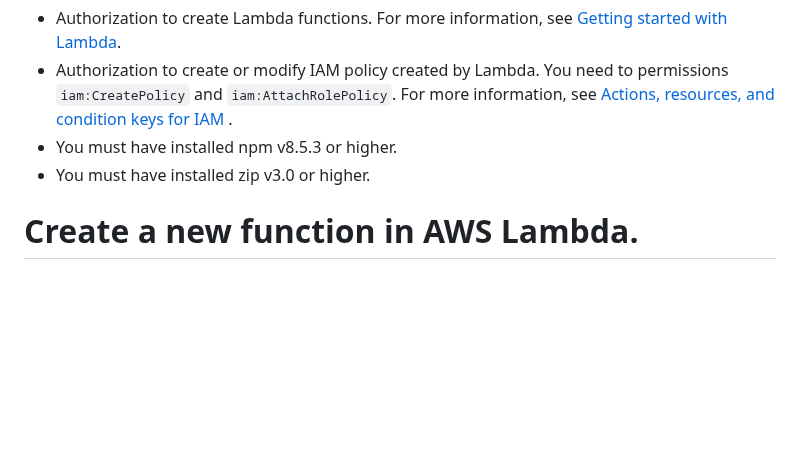
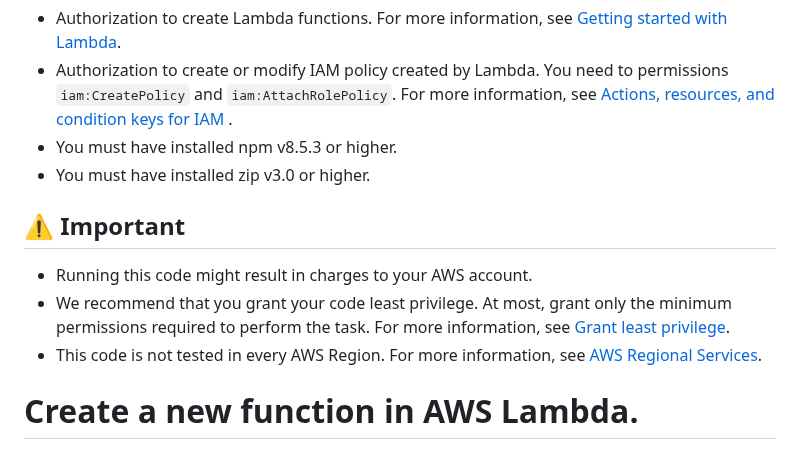
Before and after one commit to aws-samples/aurora-dsql-samples, a Markdown page: lambda/README.md, the part around the change. Rendered like a GitHub page; blank space fills up the shorter version.

Commit message:
Add charges warning

```diff
--- a/lambda/README.md
+++ b/lambda/README.md
@@ -6,6 +6,15 @@ This document describes how to use Lambda with Aurora DSQL
 - Authorization to create or modify IAM policy created by Lambda. You need to permissions `iam:CreatePolicy` and `iam:AttachRolePolicy`. For more information, see [Actions, resources, and condition keys for IAM ](https://docs.aws.amazon.com/service-authorization/latest/reference/list_awsidentityandaccessmanagementiam.html).
 - You must have installed npm v8.5.3 or higher.
 - You must have installed zip v3.0 or higher.
+
+## ⚠️ Important
+
+- Running this code might result in charges to your AWS account.
+- We recommend that you grant your code least privilege. At most, grant only the
+  minimum permissions required to perform the task. For more information, see
+  [Grant least privilege](https://docs.aws.amazon.com/IAM/latest/UserGuide/best-practices.html#grant-least-privilege).
+- This code is not tested in every AWS Region. For more information, see
+  [AWS Regional Services](https://aws.amazon.com/about-aws/global-infrastructure/regional-product-services).
 
 # Create a new function in AWS Lambda.
 
```
